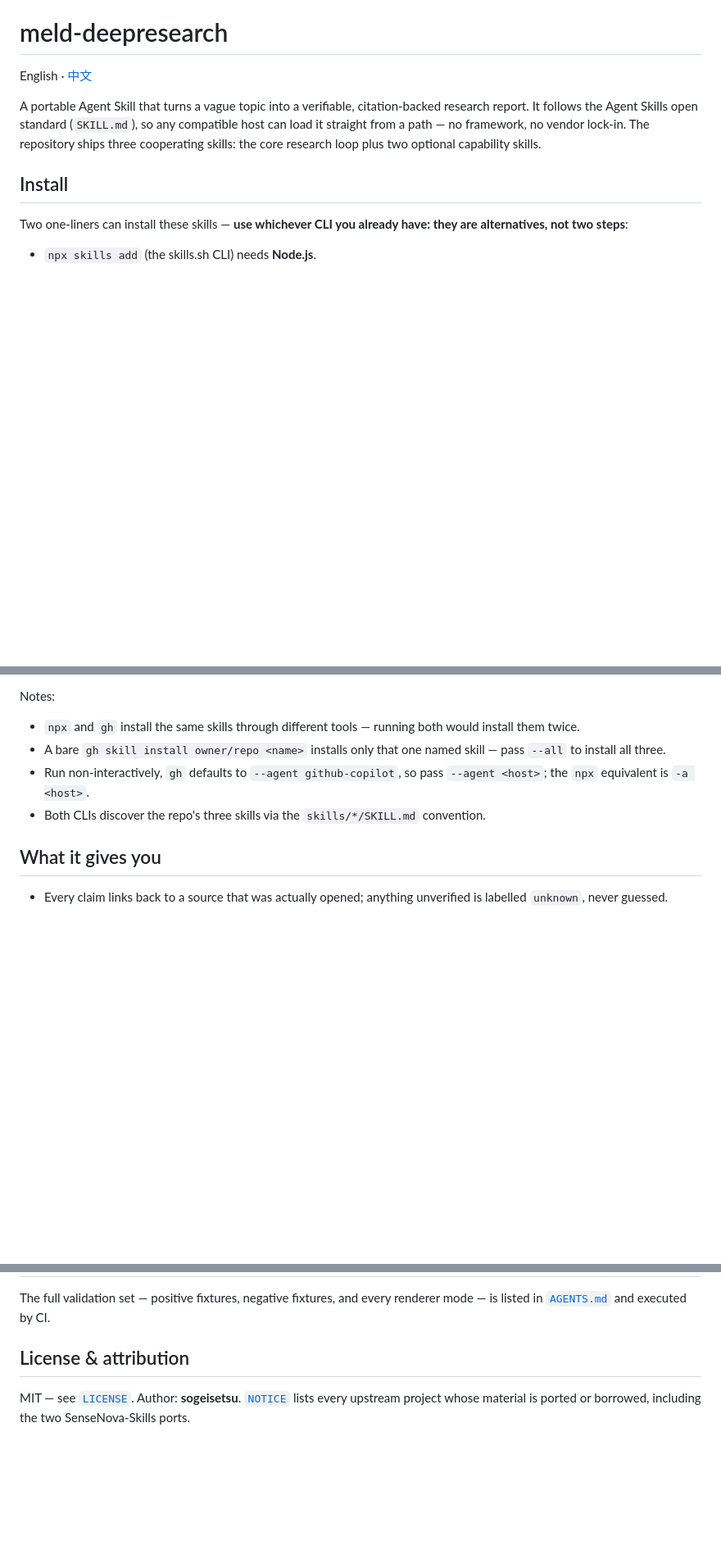
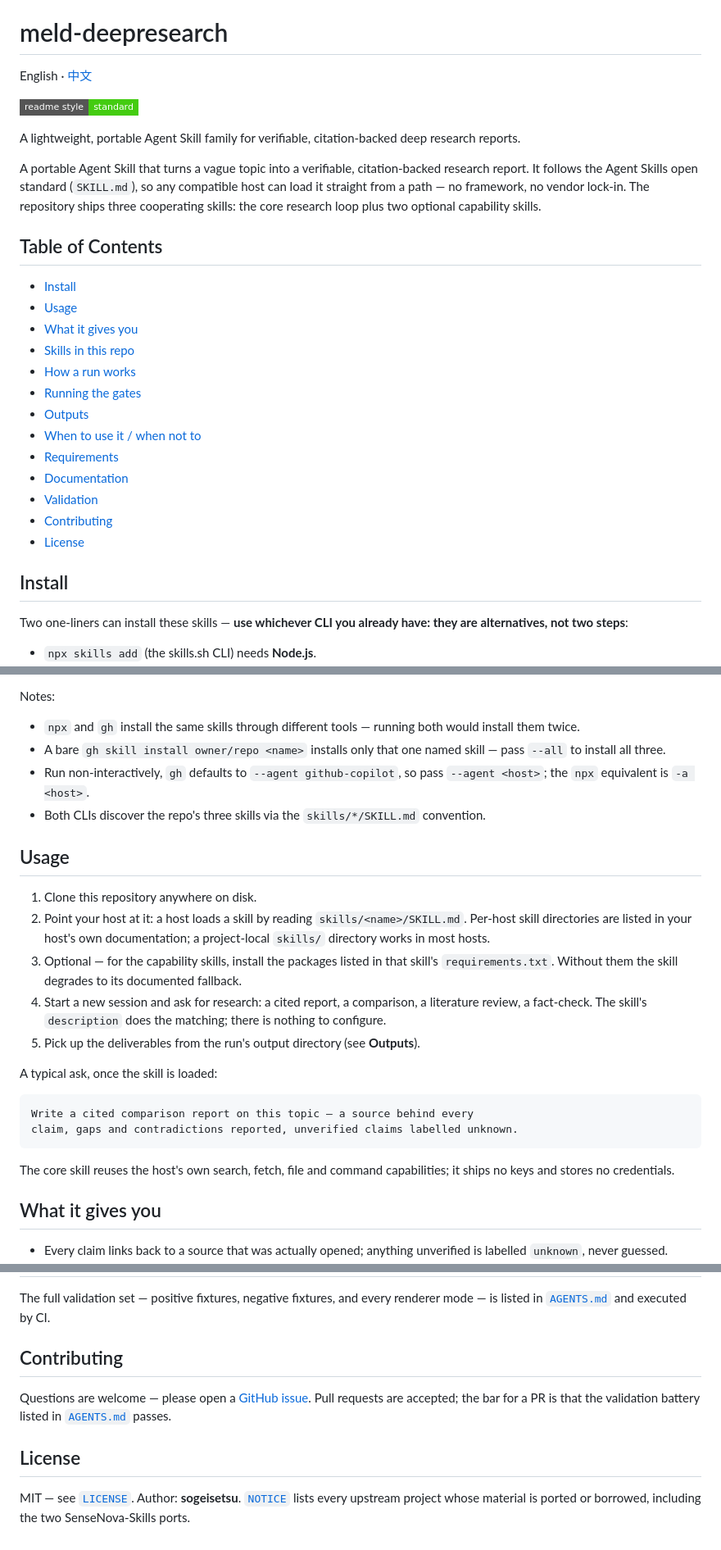
Before and after one commit to sogeisetsu/meld-deepresearch, a Markdown page: README.md, 3 parts joined by grey strips. Shown at 82% size. Drawn GitHub-style; badges without logos; blank space fills up the shorter version.

````diff
--- a/README.md
+++ b/README.md
@@ -1,12 +1,32 @@
 # meld-deepresearch
 
 English · [中文](ZH/README-ZH.md)
+
+[![standard-readme compliant](https://img.shields.io/badge/readme%20style-standard-brightgreen.svg?style=flat-square)](https://github.com/RichardLitt/standard-readme)
+
+A lightweight, portable Agent Skill family for verifiable, citation-backed deep research reports.
 
 A portable Agent Skill that turns a vague topic into a verifiable,
 citation-backed research report. It follows the Agent Skills open standard
 (`SKILL.md`), so any compatible host can load it straight from a path — no
 framework, no vendor lock-in. The repository ships three cooperating skills:
 the core research loop plus two optional capability skills.
+
+## Table of Contents
+
+- [Install](#install)
+- [Usage](#usage)
+- [What it gives you](#what-it-gives-you)
+- [Skills in this repo](#skills-in-this-repo)
+- [How a run works](#how-a-run-works)
+- [Running the gates](#running-the-gates)
+- [Outputs](#outputs)
+- [When to use it / when not to](#when-to-use-it--when-not-to)
+- [Requirements](#requirements)
+- [Documentation](#documentation)
+- [Validation](#validation)
+- [Contributing](#contributing)
+- [License](#license)
 
 ## Install
 
@@ -45,6 +65,32 @@ Notes:
 - Both CLIs discover the repo's three skills via the `skills/*/SKILL.md`
   convention.
 
+## Usage
+
+1. Clone this repository anywhere on disk.
+2. Point your host at it: a host loads a skill by reading
+   `skills/<name>/SKILL.md`. Per-host skill directories are listed in your
+   host's own documentation; a project-local `skills/` directory works in
+   most hosts.
+3. Optional — for the capability skills, install the packages listed in that
+   skill's `requirements.txt`. Without them the skill degrades to its
+   documented fallback.
+4. Start a new session and ask for research: a cited report, a comparison, a
+   literature review, a fact-check. The skill's `description` does the
+   matching; there is nothing to configure.
+5. Pick up the deliverables from the run's output directory (see
+   **Outputs**).
+
+A typical ask, once the skill is loaded:
+
+```text
+Write a cited comparison report on this topic — a source behind every
+claim, gaps and contradictions reported, unverified claims labelled unknown.
+```
+
+The core skill reuses the host's own search, fetch, file and command
+capabilities; it ships no keys and stores no credentials.
+
 ## What it gives you
 
 - Every claim links back to a source that was actually opened; anything
@@ -225,7 +252,14 @@ an opinion piece where no evidence is expected.
 The full validation set — positive fixtures, negative fixtures, and every
 renderer mode — is listed in [`AGENTS.md`](AGENTS.md) and executed by CI.
 
-## License & attribution
+## Contributing
+
+Questions are welcome — please open a
+[GitHub issue](https://github.com/sogeisetsu/meld-deepresearch/issues).
+Pull requests are accepted; the bar for a PR is that the validation battery
+listed in [`AGENTS.md`](AGENTS.md) passes.
+
+## License
 
 MIT — see [`LICENSE`](LICENSE). Author: **sogeisetsu**.
 [`NOTICE`](NOTICE) lists every upstream project whose material is ported or
````
Also changed, not shown: other parts of README.md (+0 -19 lines), CHANGELOG.md (+4 -0 lines), ZH/README-ZH.md (+51 -17 lines).
